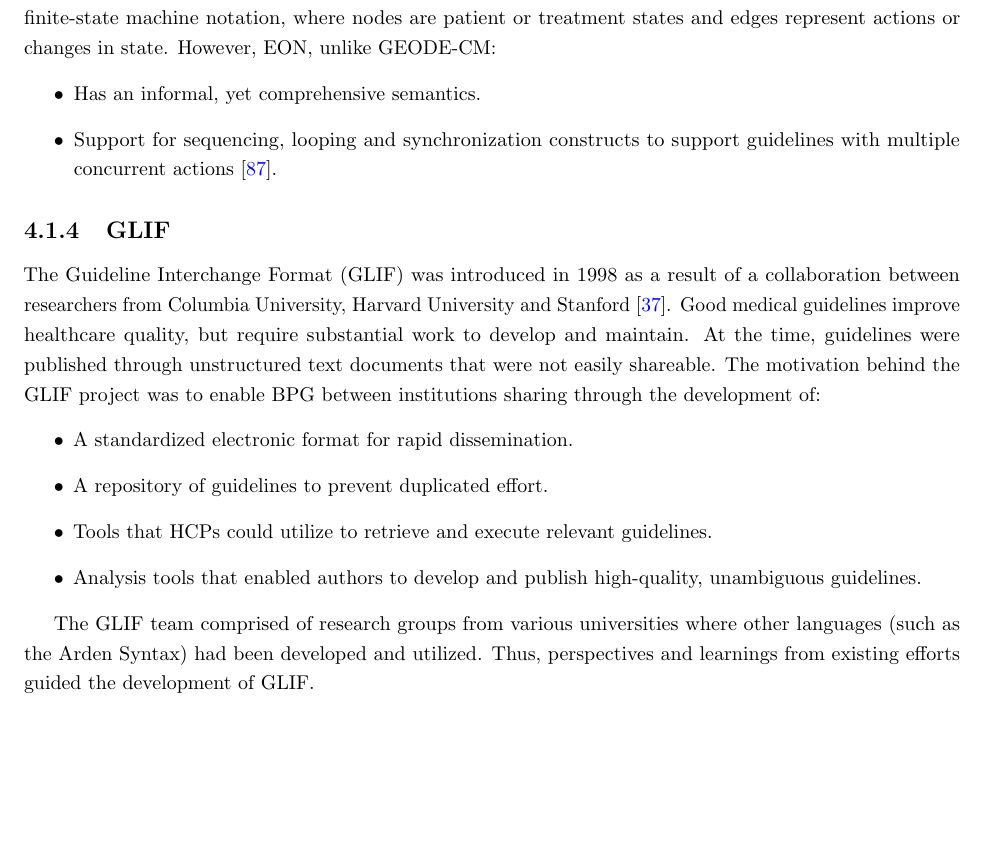
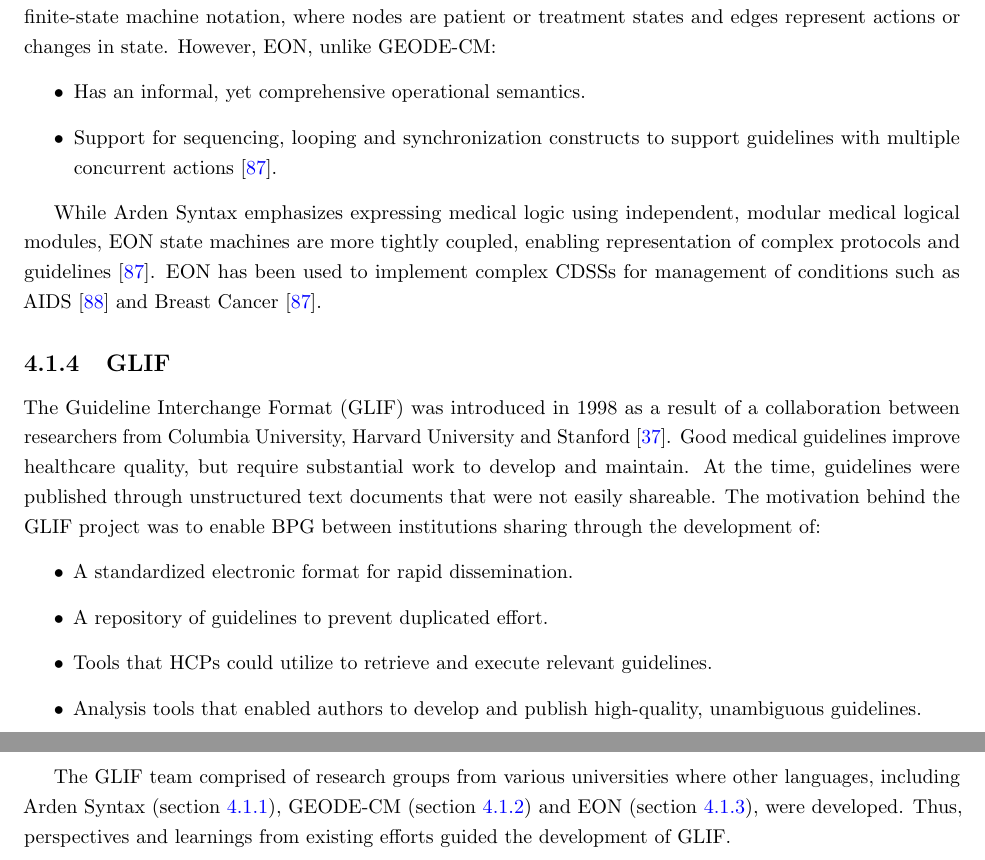
Before and after one commit to msaxena2/thesis, a LaTeX thesis (dissertation/thesis.tex, which reads dissertation/related-work.tex): part of page 27 of 35 before the commit and two parts of pages 27 and 28 of 35 after it, the two joined at a grey line, cut so that both start at the same text, the shorter picture padded with empty space. Compiled offline with pdfLaTeX.

Commit message:
dissertation:Update related works section

```diff
--- a/dissertation/related-work.tex
+++ b/dissertation/related-work.tex
@@ -83,12 +83,18 @@ is expressed using a finite-state machine notation, where nodes are
 patient or treatment states and edges represent actions or changes in state.
 However, EON, unlike \GEODECM{}:
 \begin{itemize}
-  \item Has an informal, yet comprehensive semantics.
+  \item Has an informal, yet comprehensive operational semantics.
   \item Support for sequencing, looping and synchronization constructs to support
     guidelines with multiple concurrent actions \cite{TuAMIA96}.
 \end{itemize}
 
-\subsection{\GLIF{}}
+While Arden Syntax emphasizes expressing medical logic using independent, modular
+medical logical modules, EON state machines are more tightly coupled, enabling
+representation of complex protocols and guidelines \cite{TuAMIA96}. EON has
+been used to implement complex \CDSSs{} for management of conditions such as
+AIDS \cite{MusenJAMIA96} and Breast Cancer \cite{TuAMIA96}.
+
+\subsection{\GLIF{}}\label{sec:glif}
 
 The Guideline Interchange Format (\GLIF{}) was introduced in 1998 as a
 result of a collaboration between researchers from Columbia University,
@@ -108,12 +114,9 @@ through the development of:
 \end{itemize}
 
 The \GLIF{} team comprised of research groups from various universities
-where other languages (such as the Arden Syntax) had been developed and
-utilized. Thus, perspectives and learnings from existing efforts guided
+where other languages, including Arden Syntax (section \ref{sec:arden-syntax}),
+\GEODECM{} (section \ref{sec:geodecm}) and EON (section \ref{sec:eon}),
+were developed. Thus, perspectives and learnings from existing efforts guided
 the development of \GLIF{}.
 
-
-
-
-
 \section{General Approaches}\label{sec:general-approaches}
```
Also changed, not shown: dissertation/references.bib (+10 -0 lines), dissertation/related-work.tex (6 more changed lines).
